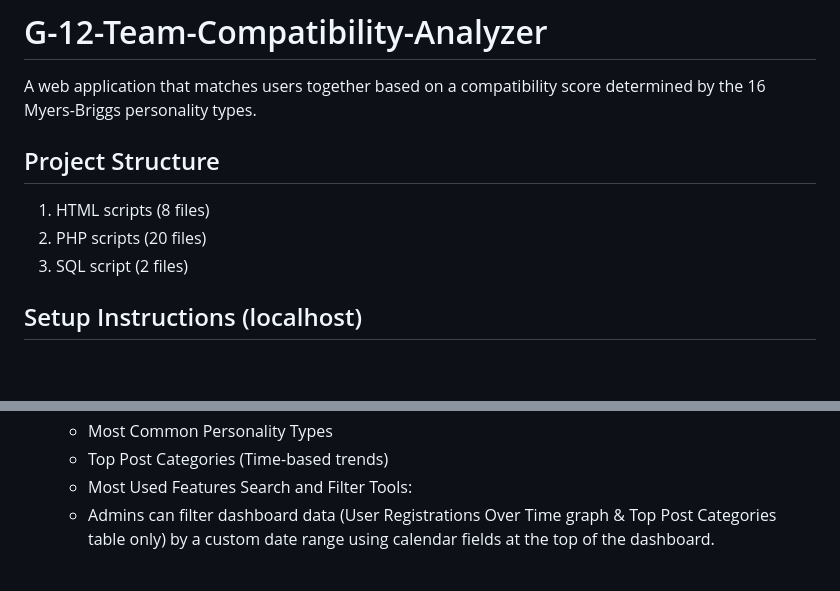
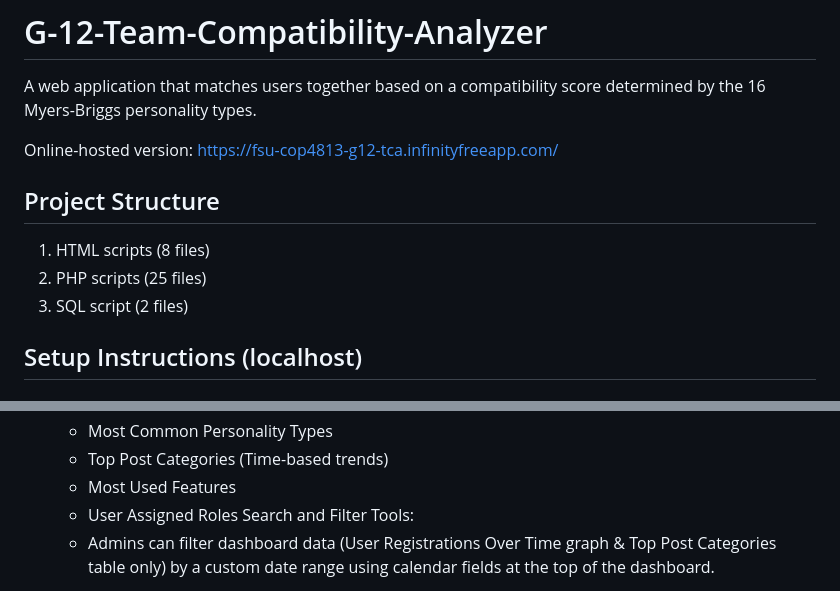
Before and after one commit to COP4813-G-12/G-12-Team-Compatibility-Analyzer, a Markdown page: README.md, 2 parts joined by grey strips. Drawn GitHub-style; blank space fills up the shorter version.

```diff
--- a/README.md
+++ b/README.md
@@ -3,10 +3,12 @@
 A web application that matches users together based on a compatibility score
 determined by the 16 Myers-Briggs personality types.
 
+Online-hosted version: https://fsu-cop4813-g12-tca.infinityfreeapp.com/
+
 ## Project Structure
 
 1. HTML scripts (8 files)
-2. PHP scripts (20 files)
+2. PHP scripts (25 files)
 3. SQL script (2 files)
 
 ## Setup Instructions (localhost)
@@ -99,6 +101,7 @@ Web Application Features:
    - Most Common Personality Types
    - Top Post Categories (Time-based trends)
    - Most Used Features
+   - User Assigned Roles
    Search and Filter Tools:
    - Admins can filter dashboard data (User Registrations Over Time graph & Top Post Categories table only) by a custom date range using calendar fields at the top of the dashboard.
 
```
